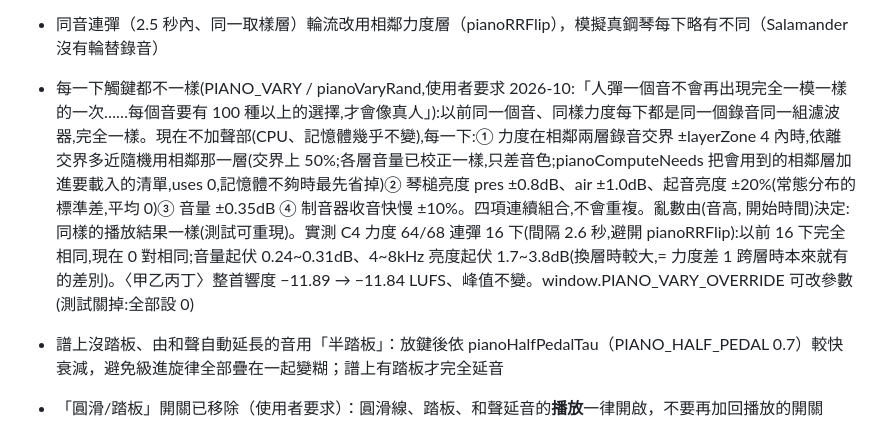
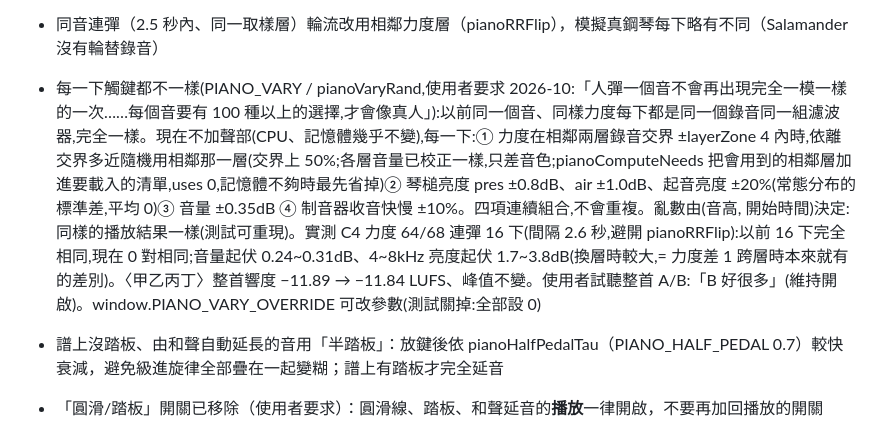
Before and after one commit to stevenmusic/ScrollScore, a Markdown page: CLAUDE.md, the part around the change. GitHub-like rendering.

Commit message:
記錄:每一下觸鍵都不一樣,使用者試聽確認
Co-Authored-By: Claude Opus 5.5 <noreply@anthropic.com>
Claude-Session: https://claude.ai/code/session_011bPPsra6CpN8b1hQxmtCvb

```diff
--- a/CLAUDE.md
+++ b/CLAUDE.md
@@ -47,7 +47,7 @@
 - 自動踏板（autoPedalRanges，使用者要求）：樂譜沒有任何踏板記號時，用和聲範圍（repeatChordRanges 合併；新和聲出現就換、同一和聲每 RING_CAP_WHOLE 換一次）當成踩踏板，只加踏板機械聲與琴弦共鳴，不畫在樂譜上，音符延長/半踏板衰減照原本規則不變
 - 和弦記號換踏板(使用者要求,2026-10:「和弦跟和弦之間還是會糊在一起」):匯入的檔案有 <harmony> 和弦記號時(harmonySymbolTimes 掃所有聲部、含 <offset>,存在 chordSymbolTimes),和弦記號的時間優先於 repeatChordRanges 的和聲判斷:① 沒有踏板記號時自動踏板 = 和弦區段 [記號, 下一個記號)(一樣每 RING_CAP_WHOLE 切一次)② 音符的和聲延長 = 到這個和弦結束、最多 RING_CAP_WHOLE,圓滑線/和聲延長都不跨下一個和弦記號 ③ 第一個和弦記號之前照舊用重複音型判斷(切在第一個記號)④ 譜上有踏板記號時**完全照踏板記號**(記號很少〔蓋不到 25%〕時只限記號前後 1 小節,見 PEDAL_SPARSE)(使用者 2026-10 最後決定:「有踏板記號還是要跟著踏板記號走」「和弦中間踏板有放開,但聽起來聲音一直延續」;中間一版曾把踏板記號在和弦記號切開,已撤回):踩著踏板的音響到踏板放開(harmonyEndWhole = 踏板範圍結尾),沒踩踏板的音只響自己的時值(harmonyEndWhole = null),同時最長的音、重複音型、和弦記號、圓滑線的和聲延長都不用;鼓譜不套用。原因:重複音型偵測常把好幾小節的分解和弦當成同一個和聲(測試譜 4 小節、每半小節換和弦,被當成一整段),每個音延長一個全音符跨過換和弦
 - 同音連彈（2.5 秒內、同一取樣層）輪流改用相鄰力度層（pianoRRFlip），模擬真鋼琴每下略有不同（Salamander 沒有輪替錄音）
-- 每一下觸鍵都不一樣(PIANO_VARY / pianoVaryRand,使用者要求 2026-10:「人彈一個音不會再出現完全一模一樣的一次……每個音要有 100 種以上的選擇,才會像真人」):以前同一個音、同樣力度每下都是同一個錄音同一組濾波器,完全一樣。現在不加聲部(CPU、記憶體幾乎不變),每一下:① 力度在相鄰兩層錄音交界 ±layerZone 4 內時,依離交界多近隨機用相鄰那一層(交界上 50%;各層音量已校正一樣,只差音色;pianoComputeNeeds 把會用到的相鄰層加進要載入的清單,uses 0,記憶體不夠時最先省掉)② 琴槌亮度 pres ±0.8dB、air ±1.0dB、起音亮度 ±20%(常態分布的標準差,平均 0)③ 音量 ±0.35dB ④ 制音器收音快慢 ±10%。四項連續組合,不會重複。亂數由(音高, 開始時間)決定:同樣的播放結果一樣(測試可重現)。實測 C4 力度 64/68 連彈 16 下(間隔 2.6 秒,避開 pianoRRFlip):以前 16 下完全相同,現在 0 對相同;音量起伏 0.24~0.31dB、4~8kHz 亮度起伏 1.7~3.8dB(換層時較大,= 力度差 1 跨層時本來就有的差別)。〈甲乙丙丁〉整首響度 −11.89 → −11.84 LUFS、峰值不變。window.PIANO_VARY_OVERRIDE 可改參數(測試關掉:全部設 0)
+- 每一下觸鍵都不一樣(PIANO_VARY / pianoVaryRand,使用者要求 2026-10:「人彈一個音不會再出現完全一模一樣的一次……每個音要有 100 種以上的選擇,才會像真人」):以前同一個音、同樣力度每下都是同一個錄音同一組濾波器,完全一樣。現在不加聲部(CPU、記憶體幾乎不變),每一下:① 力度在相鄰兩層錄音交界 ±layerZone 4 內時,依離交界多近隨機用相鄰那一層(交界上 50%;各層音量已校正一樣,只差音色;pianoComputeNeeds 把會用到的相鄰層加進要載入的清單,uses 0,記憶體不夠時最先省掉)② 琴槌亮度 pres ±0.8dB、air ±1.0dB、起音亮度 ±20%(常態分布的標準差,平均 0)③ 音量 ±0.35dB ④ 制音器收音快慢 ±10%。四項連續組合,不會重複。亂數由(音高, 開始時間)決定:同樣的播放結果一樣(測試可重現)。實測 C4 力度 64/68 連彈 16 下(間隔 2.6 秒,避開 pianoRRFlip):以前 16 下完全相同,現在 0 對相同;音量起伏 0.24~0.31dB、4~8kHz 亮度起伏 1.7~3.8dB(換層時較大,= 力度差 1 跨層時本來就有的差別)。〈甲乙丙丁〉整首響度 −11.89 → −11.84 LUFS、峰值不變。使用者試聽整首 A/B:「B 好很多」(維持開啟)。window.PIANO_VARY_OVERRIDE 可改參數(測試關掉:全部設 0)
 - 譜上沒踏板、由和聲自動延長的音用「半踏板」：放鍵後依 pianoHalfPedalTau（PIANO_HALF_PEDAL 0.7）較快衰減，避免級進旋律全部疊在一起變糊；譜上有踏板才完全延音
 - 「圓滑/踏板」開關已移除（使用者要求）：圓滑線、踏板、和聲延音的**播放**一律開啟，不要再加回播放的開關
 - 設定面板開關的預設(使用者要求,2026-10):小節高亮預設開啟;「踏板記號」(#showPedalMarks)只管顯示、預設關閉(踏板記號很佔空間,播放照樣依譜上踏板;打開時若踏板記號一層層疊太高仍會被 scoreLayoutTooTall 自動拿掉);「彈性速度」(#rubatoOn)預設開啟。開關都記在 PREF_FIELDS(舊使用者存過的設定照舊)。彈性速度切換時用樂譜位置接回去(secToWhole → posToSec,同一個音不是同一個秒數)
```
